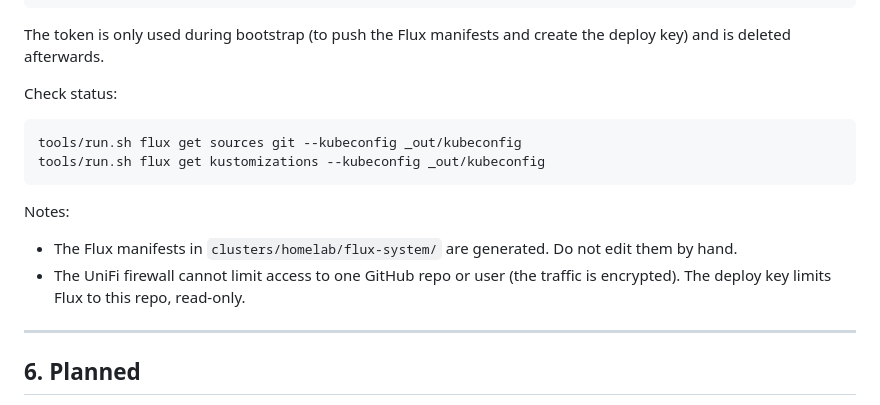
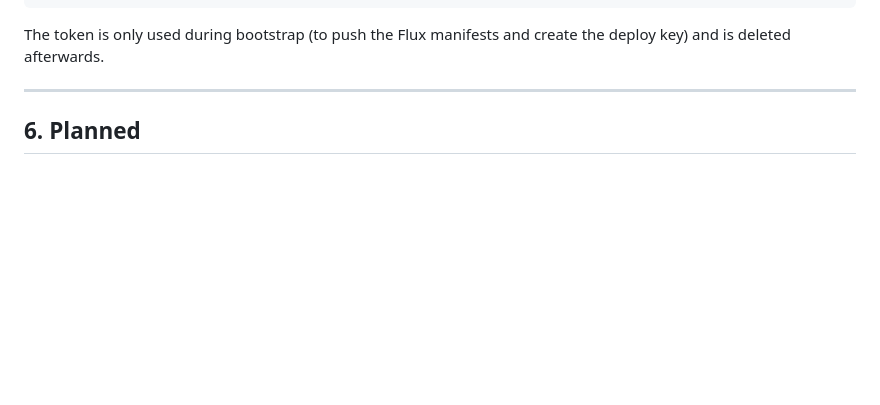
Before and after one commit to q2big/Homelab, a Markdown page: Documentation/KUBERNETES.md, the part around the change. GitHub-like rendering; blank space fills up the shorter version.

````diff
--- a/Documentation/KUBERNETES.md
+++ b/Documentation/KUBERNETES.md
@@ -120,17 +120,6 @@ tools/run.sh flux bootstrap github \
 
 The token is only used during bootstrap (to push the Flux manifests and create the deploy key) and is deleted afterwards.
 
-Check status:
-
-```bash
-tools/run.sh flux get sources git --kubeconfig _out/kubeconfig
-tools/run.sh flux get kustomizations --kubeconfig _out/kubeconfig
-```
-
-Notes:
-
-- The Flux manifests in `clusters/homelab/flux-system/` are generated. Do not edit them by hand.
-- The UniFi firewall cannot limit access to one GitHub repo or user (the traffic is encrypted). The deploy key limits Flux to this repo, read-only.
 
 ---
 
````
